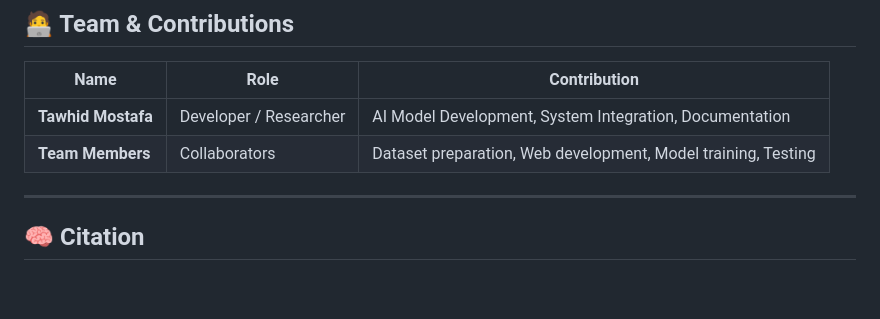
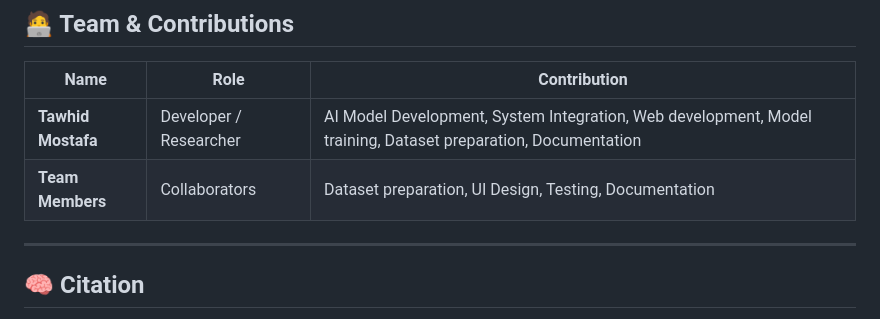
Before and after one commit to mdtawhidmostafa/Physiotherapy_Home_Assistant, a Markdown page: README.md, the part around the change. GitHub-like rendering; blank space fills up the shorter version.

```diff
--- a/README.md
+++ b/README.md
@@ -111,8 +111,8 @@ A deep learning model was trained to **assess physiotherapy exercises** based on
 
 | Name | Role | Contribution |
 |------|------|--------------|
-| **Tawhid Mostafa** | Developer / Researcher | AI Model Development, System Integration, Documentation |
-| **Team Members** | Collaborators | Dataset preparation, Web development, Model training, Testing |
+| **Tawhid Mostafa** | Developer / Researcher | AI Model Development, System Integration, Web development, Model training, Dataset preparation, Documentation |
+| **Team Members** | Collaborators | Dataset preparation, UI Design, Testing, Documentation |
 
 ---
 
```
